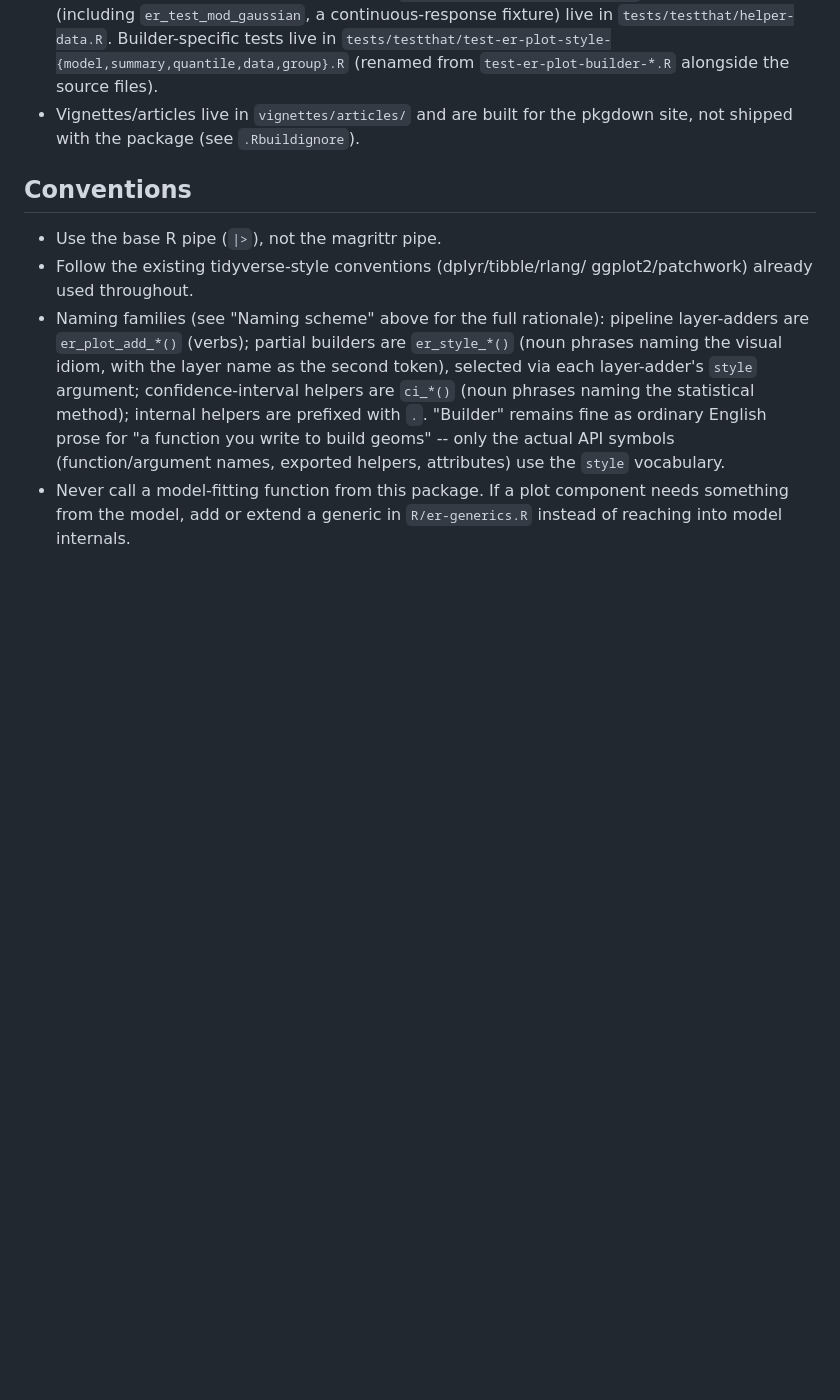
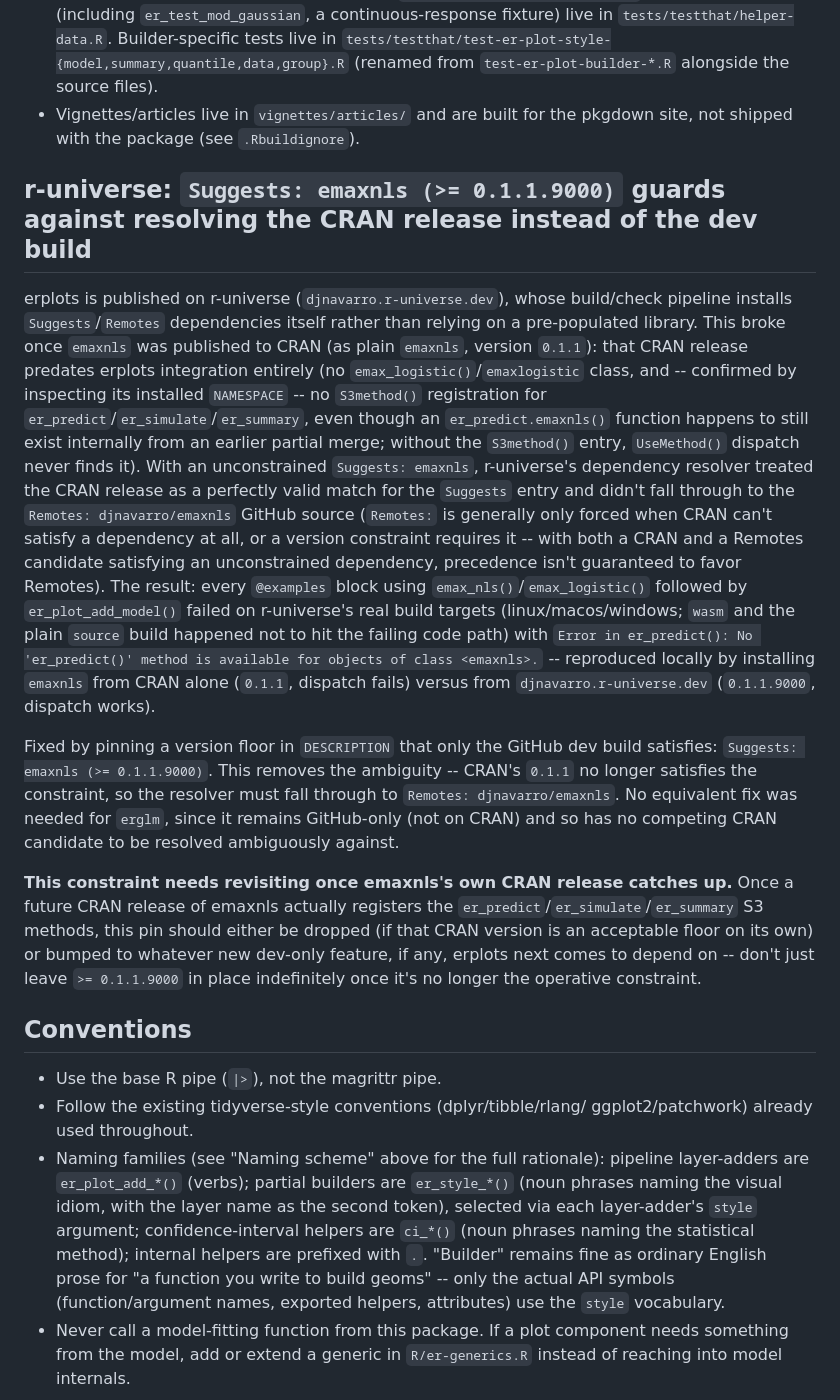
Before and after one commit to djnavarro/erplots, a Markdown page: AGENTS.md, the part around the change. Drawn GitHub-style; blank space fills up the shorter version.

Commit message:
note r-universe publication

```diff
--- a/AGENTS.md
+++ b/AGENTS.md
@@ -1467,6 +1467,50 @@ this was additive), and `devtools::check()` (0 errors/warnings/notes).
 - Vignettes/articles live in `vignettes/articles/` and are built for the
   pkgdown site, not shipped with the package (see `.Rbuildignore`).
 
+## r-universe: `Suggests: emaxnls (>= 0.1.1.9000)` guards against resolving the CRAN release instead of the dev build
+
+erplots is published on r-universe (`djnavarro.r-universe.dev`), whose
+build/check pipeline installs `Suggests`/`Remotes` dependencies itself
+rather than relying on a pre-populated library. This broke once
+`emaxnls` was published to CRAN (as plain `emaxnls`, version `0.1.1`):
+that CRAN release predates erplots integration entirely (no
+`emax_logistic()`/`emaxlogistic` class, and -- confirmed by inspecting
+its installed `NAMESPACE` -- no `S3method()` registration for
+`er_predict`/`er_simulate`/`er_summary`, even though an
+`er_predict.emaxnls()` function happens to still exist internally from
+an earlier partial merge; without the `S3method()` entry, `UseMethod()`
+dispatch never finds it). With an unconstrained `Suggests: emaxnls`,
+r-universe's dependency resolver treated the CRAN release as a
+perfectly valid match for the `Suggests` entry and didn't fall through
+to the `Remotes: djnavarro/emaxnls` GitHub source (`Remotes:` is
+generally only forced when CRAN can't satisfy a dependency at all, or a
+version constraint requires it -- with both a CRAN and a Remotes
+candidate satisfying an unconstrained dependency, precedence isn't
+guaranteed to favor Remotes). The result: every `@examples` block using
+`emax_nls()`/`emax_logistic()` followed by `er_plot_add_model()` failed
+on r-universe's real build targets (linux/macos/windows; `wasm` and the
+plain `source` build happened not to hit the failing code path) with
+`Error in er_predict(): No 'er_predict()' method is available for
+objects of class <emaxnls>.` -- reproduced locally by installing
+`emaxnls` from CRAN alone (`0.1.1`, dispatch fails) versus from
+`djnavarro.r-universe.dev` (`0.1.1.9000`, dispatch works).
+
+Fixed by pinning a version floor in `DESCRIPTION` that only the GitHub
+dev build satisfies: `Suggests: emaxnls (>= 0.1.1.9000)`. This removes
+the ambiguity -- CRAN's `0.1.1` no longer satisfies the constraint, so
+the resolver must fall through to `Remotes: djnavarro/emaxnls`. No
+equivalent fix was needed for `erglm`, since it remains GitHub-only (not
+on CRAN) and so has no competing CRAN candidate to be resolved
+ambiguously against.
+
+**This constraint needs revisiting once emaxnls's own CRAN release
+catches up.** Once a future CRAN release of emaxnls actually registers
+the `er_predict`/`er_simulate`/`er_summary` S3 methods, this pin should
+either be dropped (if that CRAN version is an acceptable floor on its
+own) or bumped to whatever new dev-only feature, if any, erplots next
+comes to depend on -- don't just leave `>= 0.1.1.9000` in place
+indefinitely once it's no longer the operative constraint.
+
 ## Conventions
 
 - Use the base R pipe (`|>`), not the magrittr pipe.
```
